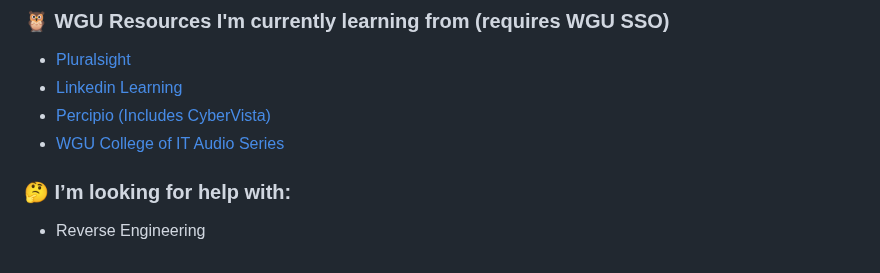
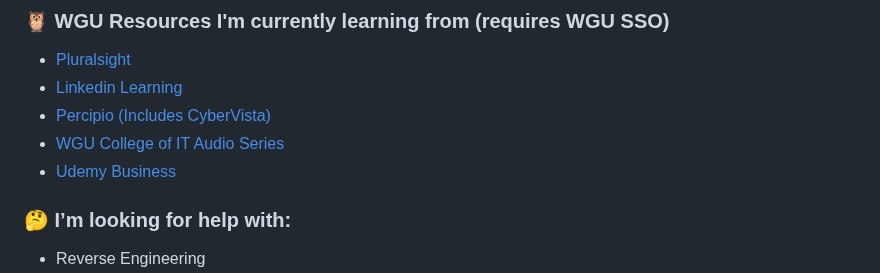
Before and after one commit to CodebenderCate/codebendercate, a Markdown page: readme.md, the part around the change. Drawn GitHub-style.

```diff
--- a/readme.md
+++ b/readme.md
@@ -83,6 +83,7 @@
 - [Linkedin Learning](https://lrps.wgu.edu/provision/250414478)
 - [Percipio (Includes CyberVista)](https://lrps.wgu.edu/provision/277319445)
 - [WGU College of IT Audio Series](https://www.wgu.edu/online-it-degrees/it-audio-series.html)
+- [Udemy Business](https://wgu.udemy.com/)
 
 ### 🤔 I’m looking for help with:
 - Reverse Engineering
```
